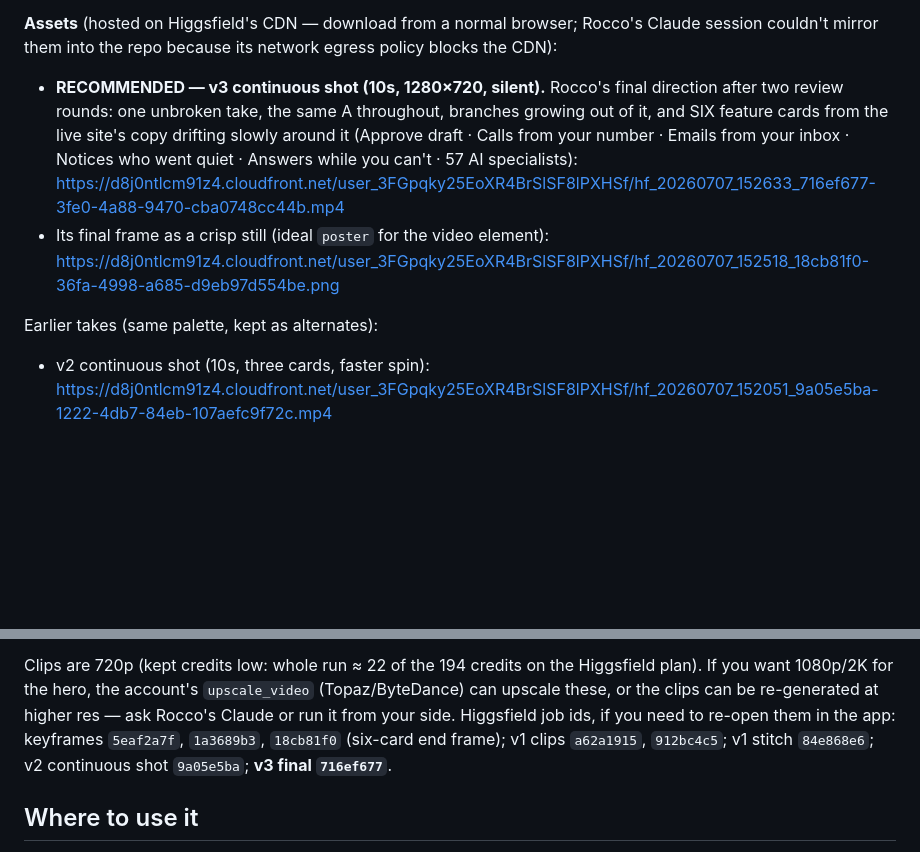
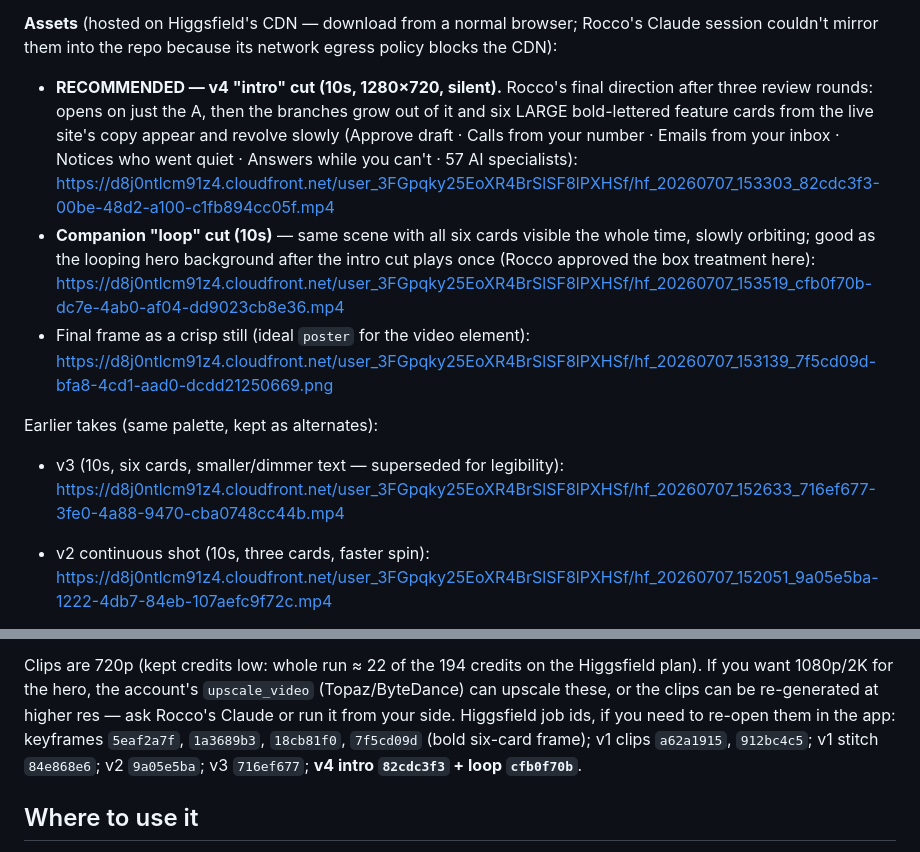
Before and after one commit to Fighter2450/Adapix, a Markdown page: docs/WEBSITE_3D_REVAMP.md, 2 parts joined by grey strips. GitHub-like rendering; blank space fills up the shorter version.

Commit message:
docs: v4 films — bold legible card text; intro cut + companion loop cut
Intro cut opens on just the A, branches grow, six large-lettered
feature cards appear and revolve slowly; loop cut keeps all cards
visible for a seamless hero background. Bold-text end frame doubles
as the poster still.

Co-Authored-By: Claude Fable 5 <noreply@anthropic.com>
Claude-Session: https://claude.ai/code/session_01CsaRAf8DuL3BCam7t6dC72

```diff
--- a/docs/WEBSITE_3D_REVAMP.md
+++ b/docs/WEBSITE_3D_REVAMP.md
@@ -21,18 +21,24 @@ All claims shown are shipped features, per the honesty rule.
 Rocco's Claude session couldn't mirror them into the repo because its
 network egress policy blocks the CDN):
 
-- **RECOMMENDED — v3 continuous shot (10s, 1280×720, silent).** Rocco's
-  final direction after two review rounds: one unbroken take, the same A
-  throughout, branches growing out of it, and SIX feature cards from the
-  live site's copy drifting slowly around it (Approve draft · Calls from
-  your number · Emails from your inbox · Notices who went quiet · Answers
-  while you can't · 57 AI specialists):
-  <https://d8j0ntlcm91z4.cloudfront.net/user_3FGpqky25EoXR4BrSlSF8lPXHSf/hf_20260707_152633_716ef677-3fe0-4a88-9470-cba0748cc44b.mp4>
-- Its final frame as a crisp still (ideal `poster` for the video element):
-  <https://d8j0ntlcm91z4.cloudfront.net/user_3FGpqky25EoXR4BrSlSF8lPXHSf/hf_20260707_152518_18cb81f0-36fa-4998-a685-d9eb97d554be.png>
+- **RECOMMENDED — v4 "intro" cut (10s, 1280×720, silent).** Rocco's final
+  direction after three review rounds: opens on just the A, then the
+  branches grow out of it and six LARGE bold-lettered feature cards from
+  the live site's copy appear and revolve slowly (Approve draft · Calls
+  from your number · Emails from your inbox · Notices who went quiet ·
+  Answers while you can't · 57 AI specialists):
+  <https://d8j0ntlcm91z4.cloudfront.net/user_3FGpqky25EoXR4BrSlSF8lPXHSf/hf_20260707_153303_82cdc3f3-00be-48d2-a100-c1fb894cc05f.mp4>
+- **Companion "loop" cut (10s)** — same scene with all six cards visible
+  the whole time, slowly orbiting; good as the looping hero background
+  after the intro cut plays once (Rocco approved the box treatment here):
+  <https://d8j0ntlcm91z4.cloudfront.net/user_3FGpqky25EoXR4BrSlSF8lPXHSf/hf_20260707_153519_cfb0f70b-dc7e-4ab0-af04-dd9023cb8e36.mp4>
+- Final frame as a crisp still (ideal `poster` for the video element):
+  <https://d8j0ntlcm91z4.cloudfront.net/user_3FGpqky25EoXR4BrSlSF8lPXHSf/hf_20260707_153139_7f5cd09d-bfa8-4cd1-aad0-dcdd21250669.png>
 
 Earlier takes (same palette, kept as alternates):
 
+- v3 (10s, six cards, smaller/dimmer text — superseded for legibility):
+  <https://d8j0ntlcm91z4.cloudfront.net/user_3FGpqky25EoXR4BrSlSF8lPXHSf/hf_20260707_152633_716ef677-3fe0-4a88-9470-cba0748cc44b.mp4>
 - v2 continuous shot (10s, three cards, faster spin):
   <https://d8j0ntlcm91z4.cloudfront.net/user_3FGpqky25EoXR4BrSlSF8lPXHSf/hf_20260707_152051_9a05e5ba-1222-4db7-84eb-107aefc9f72c.mp4>
 
@@ -51,9 +57,9 @@ Higgsfield plan). If you want 1080p/2K for the hero, the account's
 `upscale_video` (Topaz/ByteDance) can upscale these, or the clips can be
 re-generated at higher res — ask Rocco's Claude or run it from your side.
 Higgsfield job ids, if you need to re-open them in the app: keyframes
-`5eaf2a7f`, `1a3689b3`, `18cb81f0` (six-card end frame); v1 clips
-`a62a1915`, `912bc4c5`; v1 stitch `84e868e6`; v2 continuous shot
-`9a05e5ba`; **v3 final `716ef677`**.
+`5eaf2a7f`, `1a3689b3`, `18cb81f0`, `7f5cd09d` (bold six-card frame);
+v1 clips `a62a1915`, `912bc4c5`; v1 stitch `84e868e6`; v2 `9a05e5ba`;
+v3 `716ef677`; **v4 intro `82cdc3f3` + loop `cfb0f70b`**.
 
 ## Where to use it
 
```
